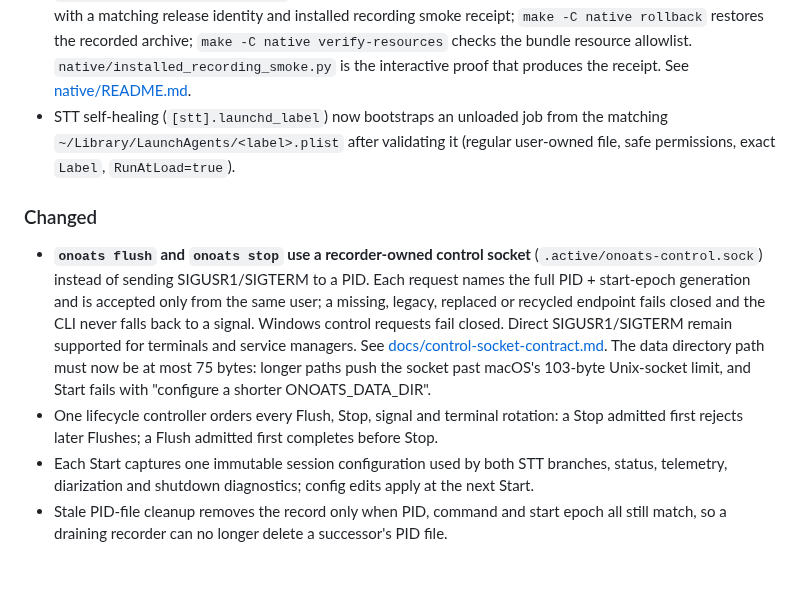
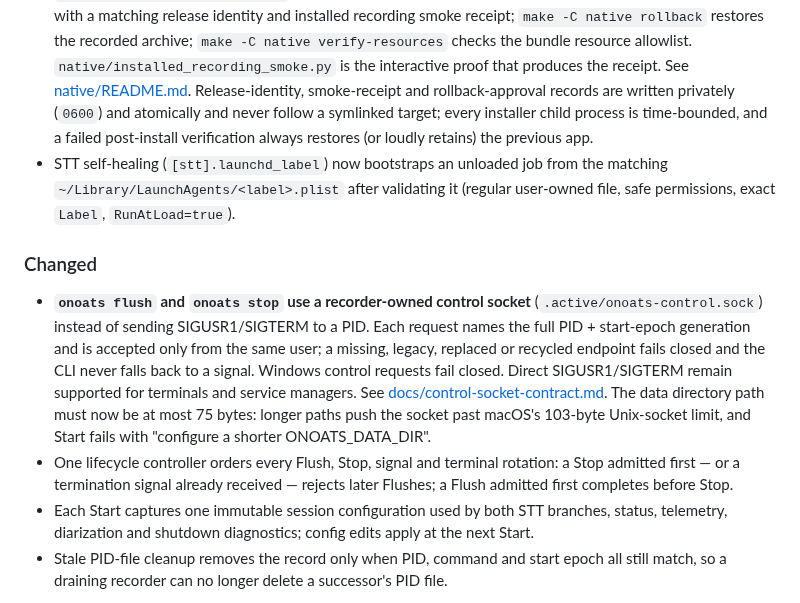
Before and after one commit to vr000m/onoats-bot, a Markdown page: CHANGELOG.md, the part around the change. Rendered like a GitHub page; blank space fills up the shorter version.

```diff
--- a/CHANGELOG.md
+++ b/CHANGELOG.md
@@ -36,6 +36,10 @@ Annotated tags exist from `v0.9.0` forward.
   archive; `make -C native verify-resources` checks the bundle resource
   allowlist. `native/installed_recording_smoke.py` is the interactive proof
   that produces the receipt. See [native/README.md](native/README.md).
+  Release-identity, smoke-receipt and rollback-approval records are written
+  privately (`0600`) and atomically and never follow a symlinked target;
+  every installer child process is time-bounded, and a failed post-install
+  verification always restores (or loudly retains) the previous app.
 - STT self-healing (`[stt].launchd_label`) now bootstraps an unloaded job from
   the matching `~/Library/LaunchAgents/<label>.plist` after validating it
   (regular user-owned file, safe permissions, exact `Label`,
@@ -55,8 +59,9 @@ Annotated tags exist from `v0.9.0` forward.
   socket past macOS's 103-byte Unix-socket limit, and Start fails with
   "configure a shorter ONOATS_DATA_DIR".
 - One lifecycle controller orders every Flush, Stop, signal and terminal
-  rotation: a Stop admitted first rejects later Flushes; a Flush admitted
-  first completes before Stop.
+  rotation: a Stop admitted first — or a termination signal already
+  received — rejects later Flushes; a Flush admitted first completes before
+  Stop.
 - Each Start captures one immutable session configuration used by both STT
   branches, status, telemetry, diarization and shutdown diagnostics; config
   edits apply at the next Start.
```
Also changed, not shown: AGENTS.md (+3 -0 lines), native/README.md (+3 -0 lines).
